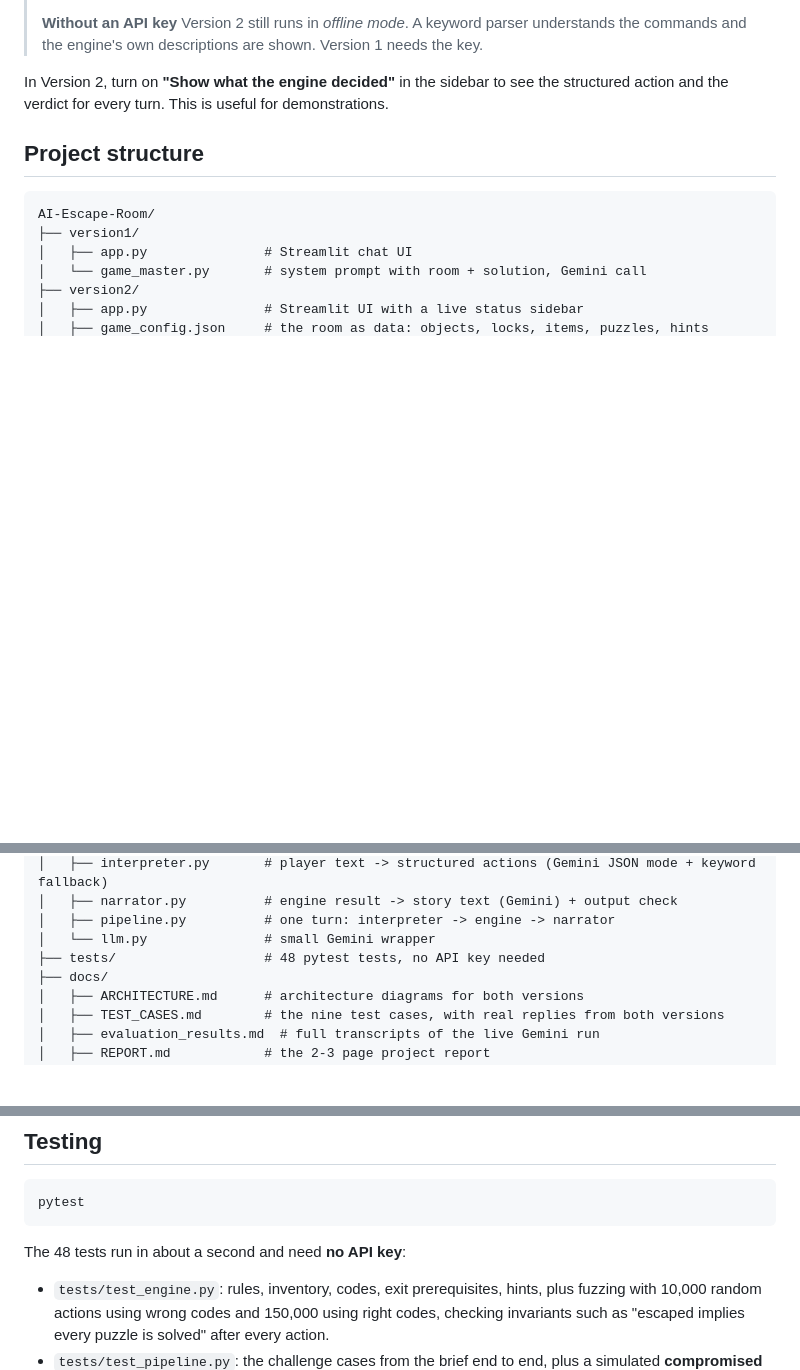
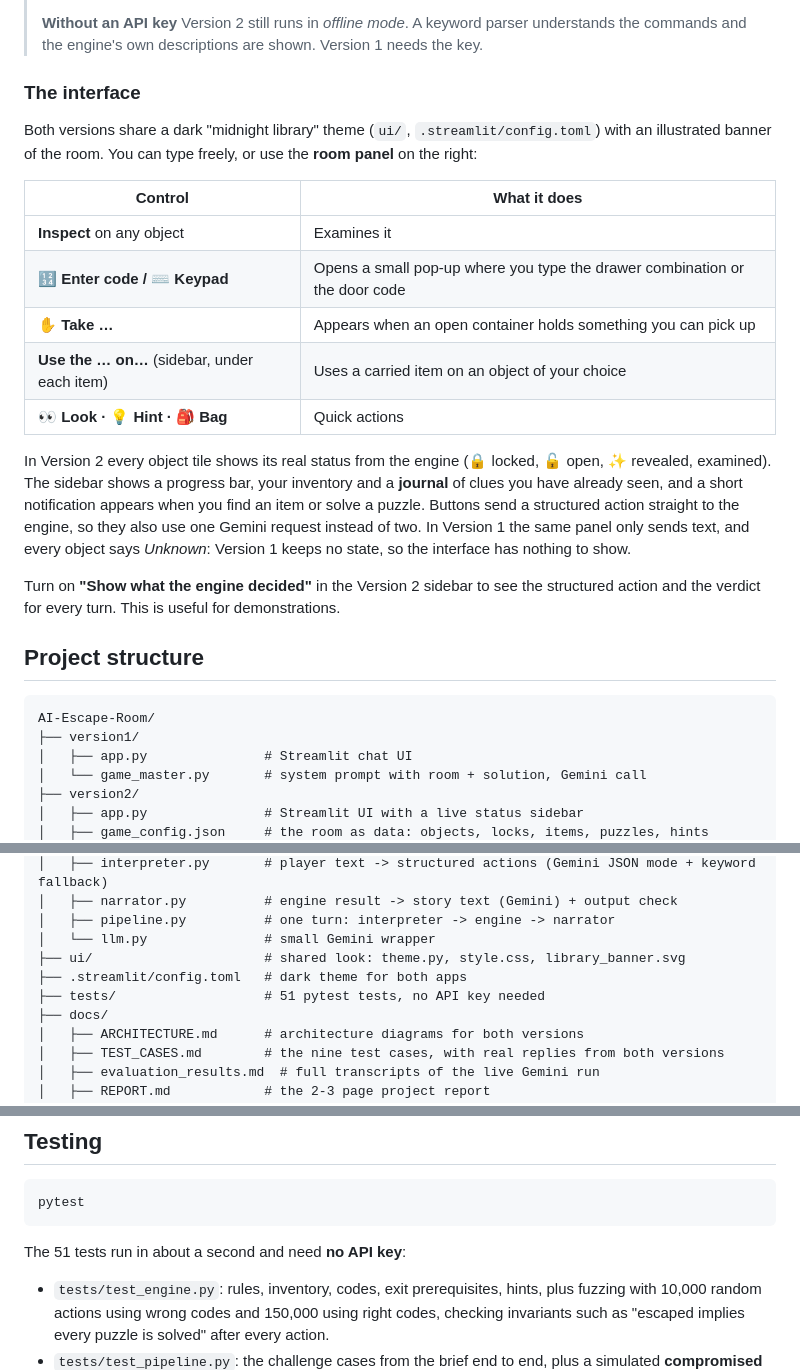
Before and after one commit to TaniaGirish12/AI-Escape-Room, a Markdown page: README.md, 3 parts joined by grey strips. Rendered like a GitHub page; blank space fills up the shorter version.

````diff
--- a/README.md
+++ b/README.md
@@ -139,8 +139,28 @@ Streamlit opens the game at <http://localhost:8501>. Type actions such as *look
 > **Without an API key** Version 2 still runs in *offline mode*. A keyword parser understands the
 > commands and the engine's own descriptions are shown. Version 1 needs the key.
 
-In Version 2, turn on **"Show what the engine decided"** in the sidebar to see the structured action
-and the verdict for every turn. This is useful for demonstrations.
+### The interface
+
+Both versions share a dark "midnight library" theme (`ui/`, `.streamlit/config.toml`) with an
+illustrated banner of the room. You can type freely, or use the **room panel** on the right:
+
+| Control | What it does |
+|---|---|
+| **Inspect** on any object | Examines it |
+| **🔢 Enter code / ⌨️ Keypad** | Opens a small pop-up where you type the drawer combination or the door code |
+| **✋ Take …** | Appears when an open container holds something you can pick up |
+| **Use the … on…** (sidebar, under each item) | Uses a carried item on an object of your choice |
+| **👀 Look · 💡 Hint · 🎒 Bag** | Quick actions |
+
+In Version 2 every object tile shows its real status from the engine (🔒 locked, 🔓 open,
+✨ revealed, examined). The sidebar shows a progress bar, your inventory and a **journal** of clues
+you have already seen, and a short notification appears when you find an item or solve a puzzle.
+Buttons send a structured action straight to the engine, so they also use one Gemini request
+instead of two. In Version 1 the same panel only sends text, and every object says *Unknown*:
+Version 1 keeps no state, so the interface has nothing to show.
+
+Turn on **"Show what the engine decided"** in the Version 2 sidebar to see the structured action and
+the verdict for every turn. This is useful for demonstrations.
 
 ## Project structure
 
@@ -157,7 +177,9 @@ AI-Escape-Room/
 │   ├── narrator.py          # engine result -> story text (Gemini) + output check
 │   ├── pipeline.py          # one turn: interpreter -> engine -> narrator
 │   └── llm.py               # small Gemini wrapper
-├── tests/                   # 48 pytest tests, no API key needed
+├── ui/                      # shared look: theme.py, style.css, library_banner.svg
+├── .streamlit/config.toml   # dark theme for both apps
+├── tests/                   # 51 pytest tests, no API key needed
 ├── docs/
 │   ├── ARCHITECTURE.md      # architecture diagrams for both versions
 │   ├── TEST_CASES.md        # the nine test cases, with real replies from both versions
@@ -284,7 +306,7 @@ All nine test cases, with the real replies from both versions, are written up in
 pytest
 ```
 
-The 48 tests run in about a second and need **no API key**:
+The 51 tests run in about a second and need **no API key**:
 
 - `tests/test_engine.py`: rules, inventory, codes, exit prerequisites, hints, plus fuzzing with
   10,000 random actions using wrong codes and 150,000 using right codes, checking invariants such as
````
Also changed, not shown: other parts of README.md (+16 -12 lines), docs/REPORT.md (+1 -1 lines), docs/TEST_CASES.md (+2 -2 lines), docs/screenshots/v1_interface.png (added), docs/screenshots/v2_escaped.png (added), docs/screenshots/v2_live_narration.png (added), docs/screenshots/v2_midgame.png (added), docs/screenshots/v2_mobile.png (added), docs/screenshots/v2_start.png (added).
